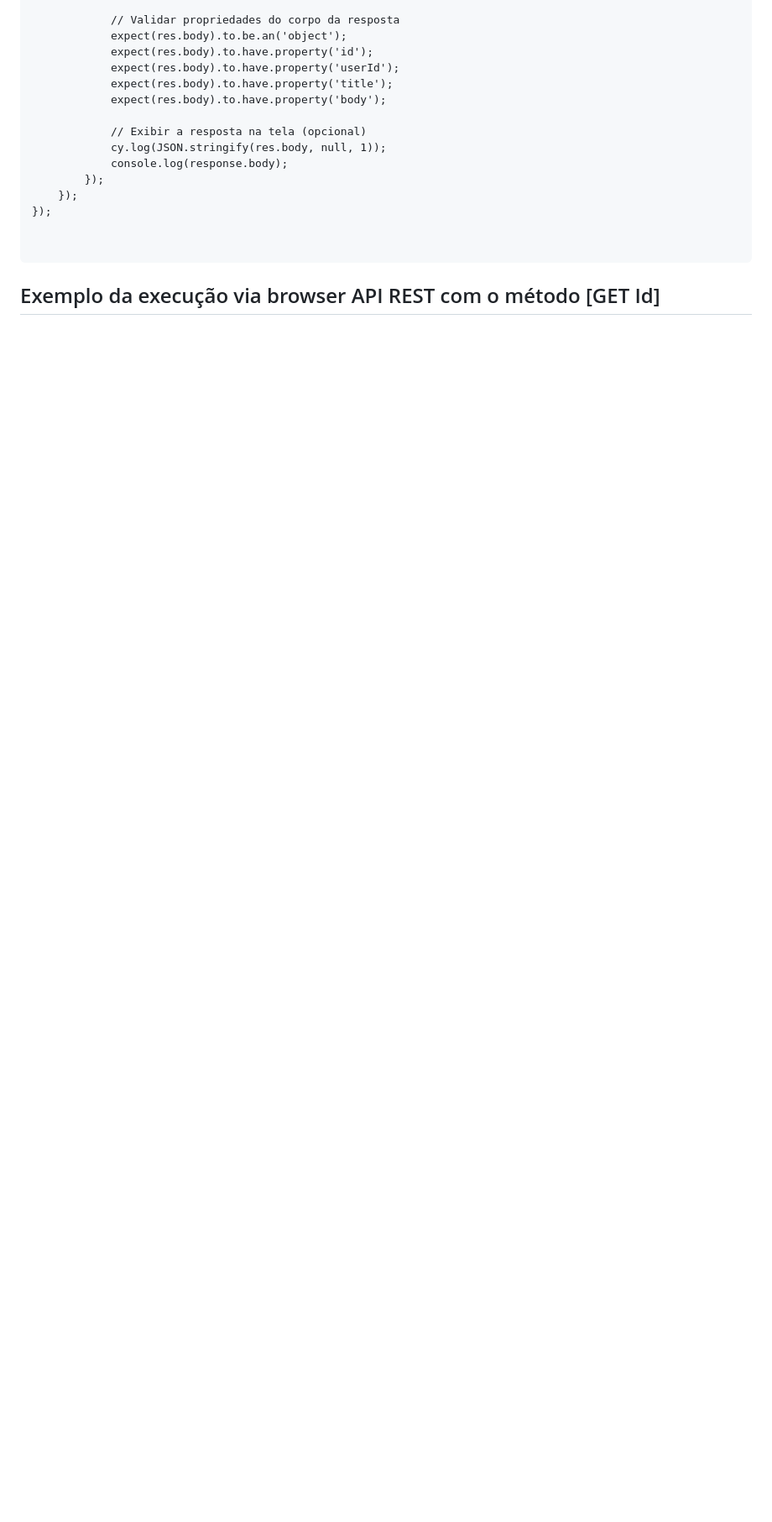
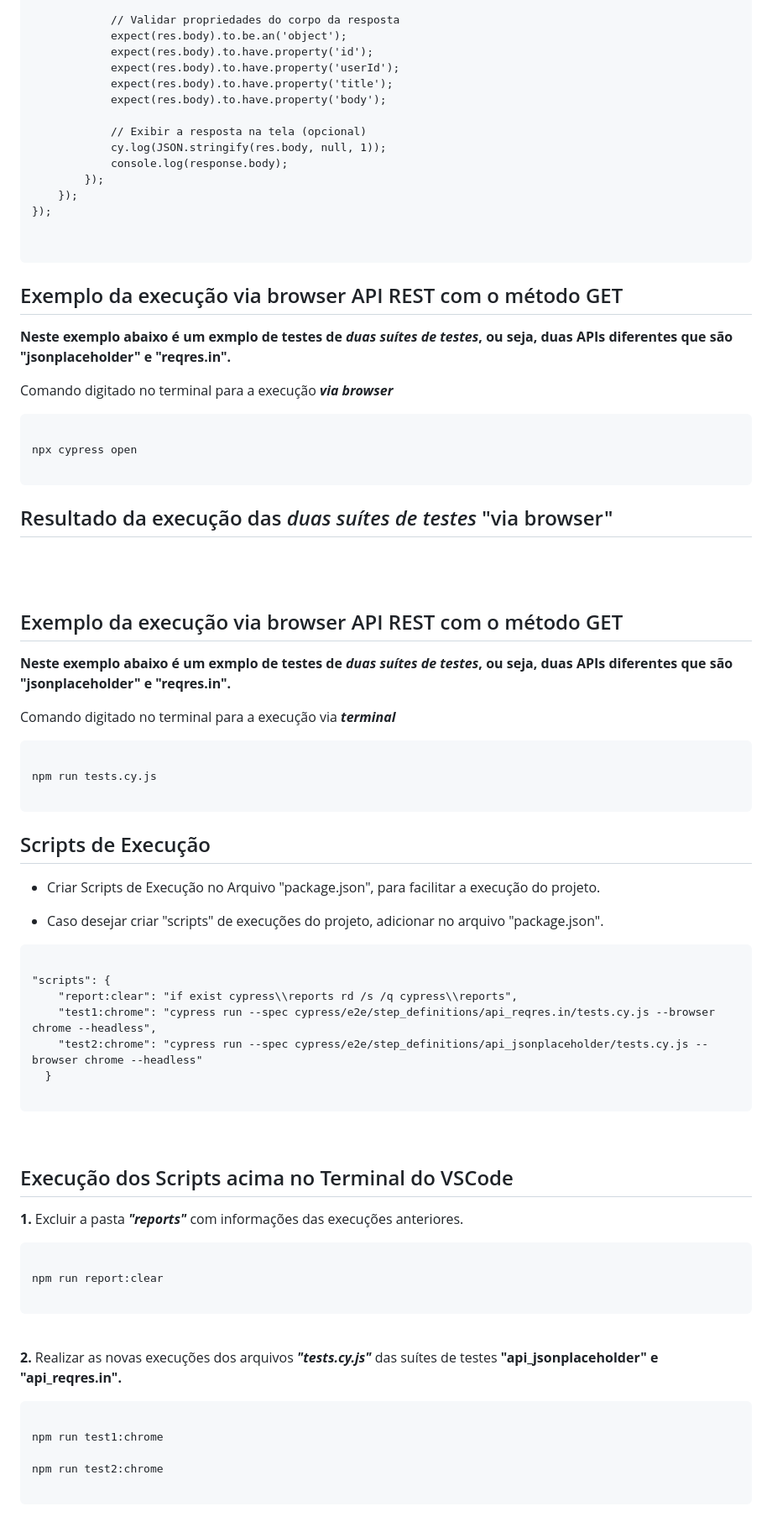
Before and after one commit to moiseschiaretto/Cypress_E2E_API_REST, a Markdown page: README.md, the part around the change printed below. Shown: that part at 84% size. GitHub-like rendering; blank space fills up the shorter version.

````diff
--- a/README.md
+++ b/README.md
@@ -122,4 +123,77 @@ describe('Testes de API', () => {
 ```
 
 
-## Exemplo da execução via browser API REST com o método [GET Id]
+## Exemplo da execução via browser API REST com o método GET
+
+**Neste exemplo abaixo é um exmplo de testes de _duas suítes de testes_, ou seja, duas APIs diferentes que são "jsonplaceholder" e "reqres.in".**
+<br>
+
+Comando digitado no terminal para a execução **_via browser_**
+
+```
+
+npx cypress open
+
+```
+
+## Resultado da execução das _duas suítes de testes_ "via browser"
+<br>
+
+
+<br>
+
+
+## Exemplo da execução via browser API REST com o método GET
+
+**Neste exemplo abaixo é um exmplo de testes de _duas suítes de testes_, ou seja, duas APIs diferentes que são "jsonplaceholder" e "reqres.in".**
+<br>
+
+Comando digitado no terminal para a execução via **_terminal_**
+
+```
+
+npm run tests.cy.js
+
+```
+
+## Scripts de Execução
+
+- Criar Scripts de Execução no Arquivo "package.json", para facilitar a execução do projeto.
+
+- Caso desejar criar "scripts" de execuções do projeto, adicionar no arquivo "package.json".
+
+
+```
+
+"scripts": {
+    "report:clear": "if exist cypress\\reports rd /s /q cypress\\reports",
+    "test1:chrome": "cypress run --spec cypress/e2e/step_definitions/api_reqres.in/tests.cy.js --browser chrome --headless",
+    "test2:chrome": "cypress run --spec cypress/e2e/step_definitions/api_jsonplaceholder/tests.cy.js --browser chrome --headless"
+  }
+
+```
+<br>
+
+
+## Execução dos Scripts acima no Terminal do VSCode
+
+**1.** Excluir a pasta **_"reports"_** com informações das execuções anteriores.
+
+```
+
+npm run report:clear
+
+```
+<br>
+
+
+**2.** Realizar as novas execuções dos arquivos **_"tests.cy.js"_** das suítes de testes **"api_jsonplaceholder" e "api_reqres.in".**
+
+```
+
+npm run test1:chrome
+
+npm run test2:chrome
+
+```
+<br>
````
Also changed, not shown: other parts of README.md (+5 -4 lines).
